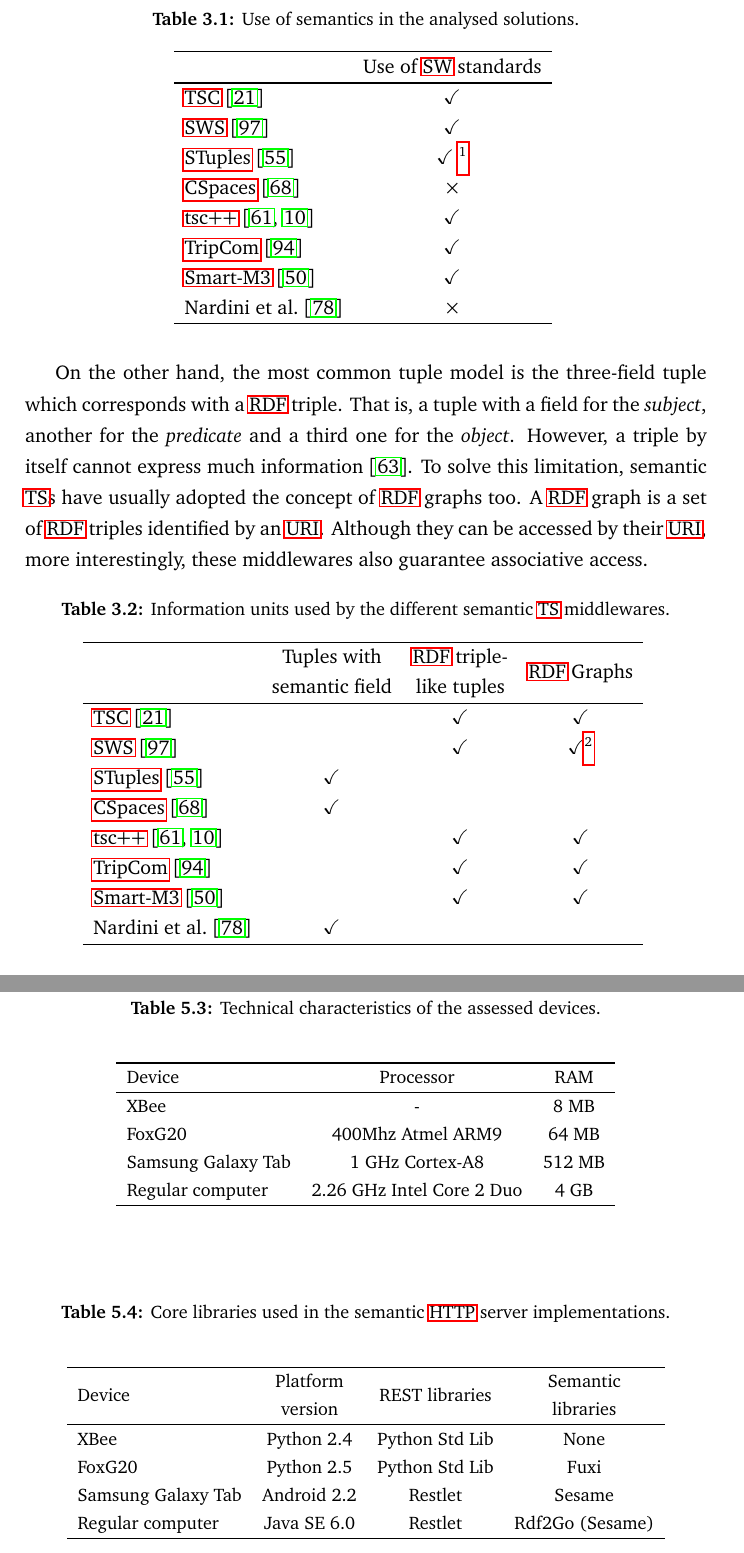
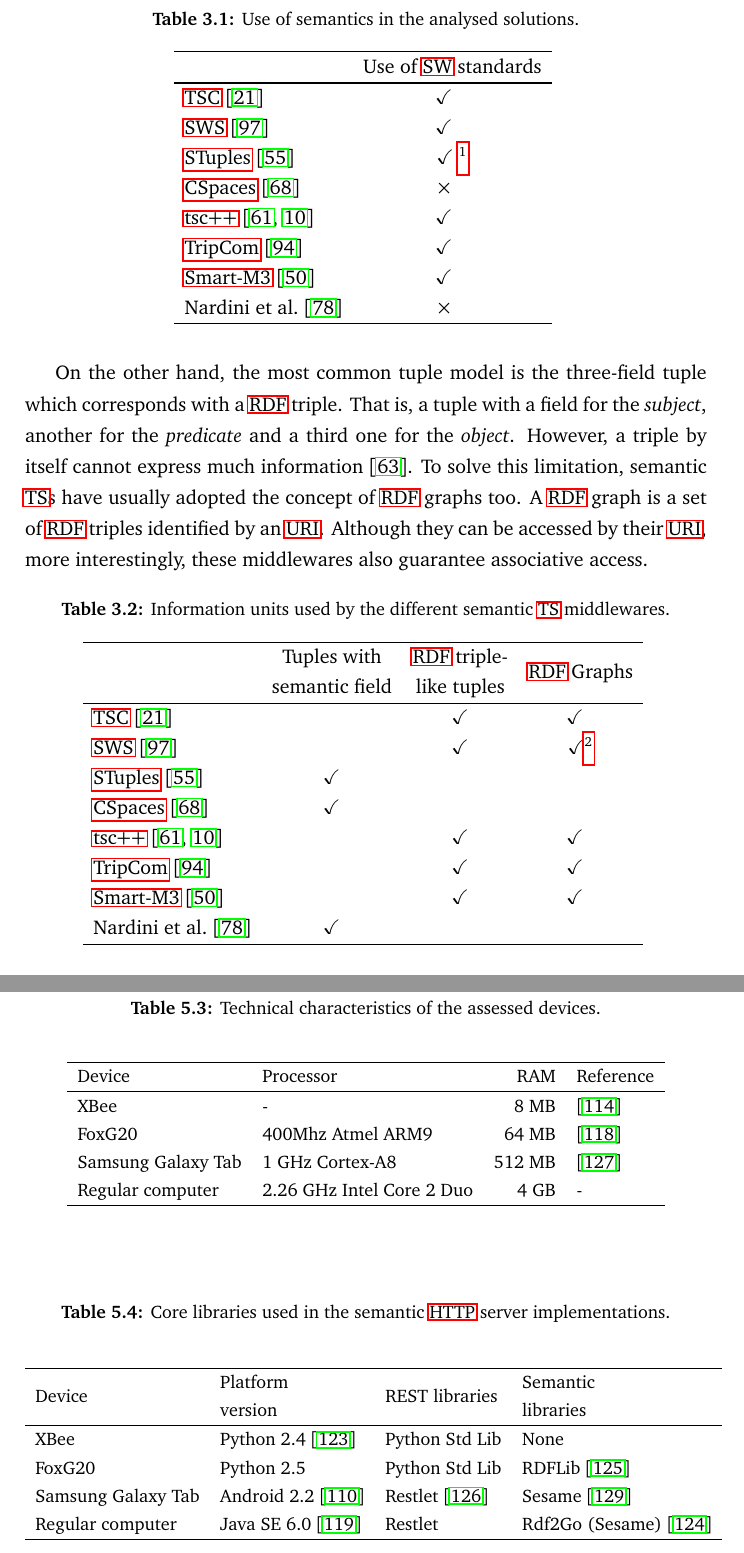
Before and after one commit to gomezgoiri/dissertation, a LaTeX thesis (dissertation.tex, which reads 3_state_of_the_art/tables/semantics.tex, 3_state_of_the_art/tables/tuple_model.tex, 5_search/4_environment.tex): two parts of pages 58 and 108 of 179, joined at a grey line, cut so that both start at the same text. Compiled offline with pdfLaTeX; a LaTeX package or settings file that is missing is left out.

Commit message:
Standardizing tables according to The Wall Street Journal guide

```diff
--- a/3_state_of_the_art/tables/semantics.tex
+++ b/3_state_of_the_art/tables/semantics.tex
@@ -2,18 +2,18 @@
   \begin{table}[htbp]
     \caption{Use of semantics in the analysed solutions.}
     \centering
-    \begin{tabular}{ l c }
+    \begin{tabular}{lc}
       \hline
       & Use of \ac{sw} standards \\
       \hline
-      \midtsc{} & $\checkmark$ \\
-      \midsws{} & $\checkmark$ \\
+      \midtsc{} & $\checkmark$~~~ \\
+      \midsws{} & $\checkmark$~~~ \\
       \midstuples{} & $\checkmark$ \footnote{It uses DAML+OIL, a \ac{owl} precursor.} \\
-      \midcspaces{} & × \\
-      \midtscpp{} & $\checkmark$ \\
-      \midtripcom{} & $\checkmark$ \\
-      \midsmartmt{} & $\checkmark$ \\
-      \midnardini{} & × \\
+      \midcspaces{} & ×~~~ \\
+      \midtscpp{} & $\checkmark$~~~ \\
+      \midtripcom{} & $\checkmark$~~~ \\
+      \midsmartmt{} & $\checkmark$~~~ \\
+      \midnardini{} & ×~~~ \\
       \hline
     \end{tabular}
     \label{tab:semantics_comparison}
--- a/3_state_of_the_art/tables/tuple_model.tex
+++ b/3_state_of_the_art/tables/tuple_model.tex
@@ -8,13 +8,13 @@
 	& Tuples with & \ac{rdf} triple- & \multirow{2}{*}{\ac{rdf} Graphs} \\
 	& semantic field & like tuples & \\
       \hline
-      \midtsc{} & & $\checkmark$ & $\checkmark$ \\ % en una adición posterior!
+      \midtsc{} & & $\checkmark$ & $\checkmark$~~ \\ % en una adición posterior!
       \midsws{} & & $\checkmark$ & $\checkmark$\footnote{\ac{sws}'s subspaces are conceptually equivalent to \ac{rdf} Graphs: an abstraction to work with a set of \ac{rdf} triples.} \\
       \midstuples{} & $\checkmark$ & & \\
       \midcspaces{} & $\checkmark$ & & \\ %7-field tuple
-      \midtscpp{} & & $\checkmark$ & $\checkmark$ \\
-      \midtripcom{} & & $\checkmark$ & $\checkmark$ \\
-      \midsmartmt{} & & $\checkmark$ & $\checkmark$ \\
+      \midtscpp{} & & $\checkmark$ & $\checkmark$~~ \\
+      \midtripcom{} & & $\checkmark$ & $\checkmark$~~ \\
+      \midsmartmt{} & & $\checkmark$ & $\checkmark$~~ \\
       \midnardini{} & $\checkmark$ & & \\
       \hline
     \end{tabular}
--- a/5_search/4_environment.tex
+++ b/5_search/4_environment.tex
@@ -79,14 +79,14 @@ Table~\ref{tab:technicalDetails} shows the technical specifications of these dev
   \caption{Technical characteristics of the assessed devices.}
   \small
   \begin{center}
-    \begin{tabular}{lccc}
+    \begin{tabular}{llrl}
       \hline
-      Device & Processor & RAM \\
+      Device & Processor & RAM & Reference\\
       \hline
-      XBee &  - & 8 MB  \\
-      FoxG20 & 400Mhz Atmel ARM9 &  64 MB \\
-      Samsung Galaxy Tab & 1 GHz Cortex-A8  &  512 MB \\
-      Regular computer & 2.26 GHz Intel Core 2 Duo  &  4 GB \\
+      XBee &  - & 8 MB  & \citeweb{connectportx2} \\
+      FoxG20 & 400Mhz Atmel ARM9 &  64 MB & \citeweb{foxg20} \\
+      Samsung Galaxy Tab & 1 GHz Cortex-A8  &  512 MB & \citeweb{samsunggalaxytab} \\
+      Regular computer & 2.26 GHz Intel Core 2 Duo  &  4 GB & - \\
       \hline
     \end{tabular}
   \end{center}
@@ -101,17 +101,17 @@ Table~\ref{tab:deviceslibraries} shows the platforms and libraries used in each
   \small
   \label{tab:deviceslibraries}
   \begin{center}
-    \begin{tabular}{lccc}
+    \begin{tabular}{llll}
       \hline
-      \multirow{2}{*}{Device} & ~Platform~ & \multirow{2}{*}{REST libraries} & ~~Semantic~~ \\
+      \multirow{2}{*}{Device} & Platform & \multirow{2}{*}{REST libraries} & Semantic \\
       ~ & version & ~ & libraries \\
       \hline
-      XBee & Python 2.4 & Python Std Lib & None \\
-      FoxG20 & Python 2.5 &  Python Std Lib & Fuxi \\
-      Samsung Galaxy Tab & Android 2.2 & Restlet & Sesame \\
-      Regular computer & Java SE 6.0 & Restlet & Rdf2Go (Sesame) \\
+      XBee & Python 2.4 \citeweb{python} & Python Std Lib & None \\
+      FoxG20 & Python 2.5 &  Python Std Lib & RDFLib \citeweb{rdflib} \\
+      Samsung Galaxy Tab & Android 2.2 \citeweb{android} & Restlet \citeweb{restlet} & Sesame \citeweb{sesame} \\
+      % Era técnicamente posible tener Rdf2Go en Android, pero no lo hicimos así.
+      Regular computer & Java SE 6.0 \citeweb{javasesix} & Restlet & Rdf2Go (Sesame) \citeweb{rdftogo} \\
       \hline
-      % TODO poner Rdf2Go también en Android? Técnicamente se puede...
     \end{tabular}
   \end{center}
 \end{table}
```
Also changed, not shown: 3_state_of_the_art/tables/query_model.tex (+2 -2 lines), 3_state_of_the_art/tables/rest_principles.tex (+1 -0 lines), 4_tsc/3_http_alignment.tex (+3 -1 lines), 4_tsc/4_federated_spaces.tex (+3 -1 lines), 4_tsc/tables/coordination_properties.tex (+1 -0 lines), 5_search/5_evaluation.tex (+6 -6 lines), 5_search/tables/lod_infrastructure.tex (+1 -1 lines), 9_backmatter/ref_webresources.bib (+78 -37 lines), 5_search/4_environment.tex (10 more changed lines).
